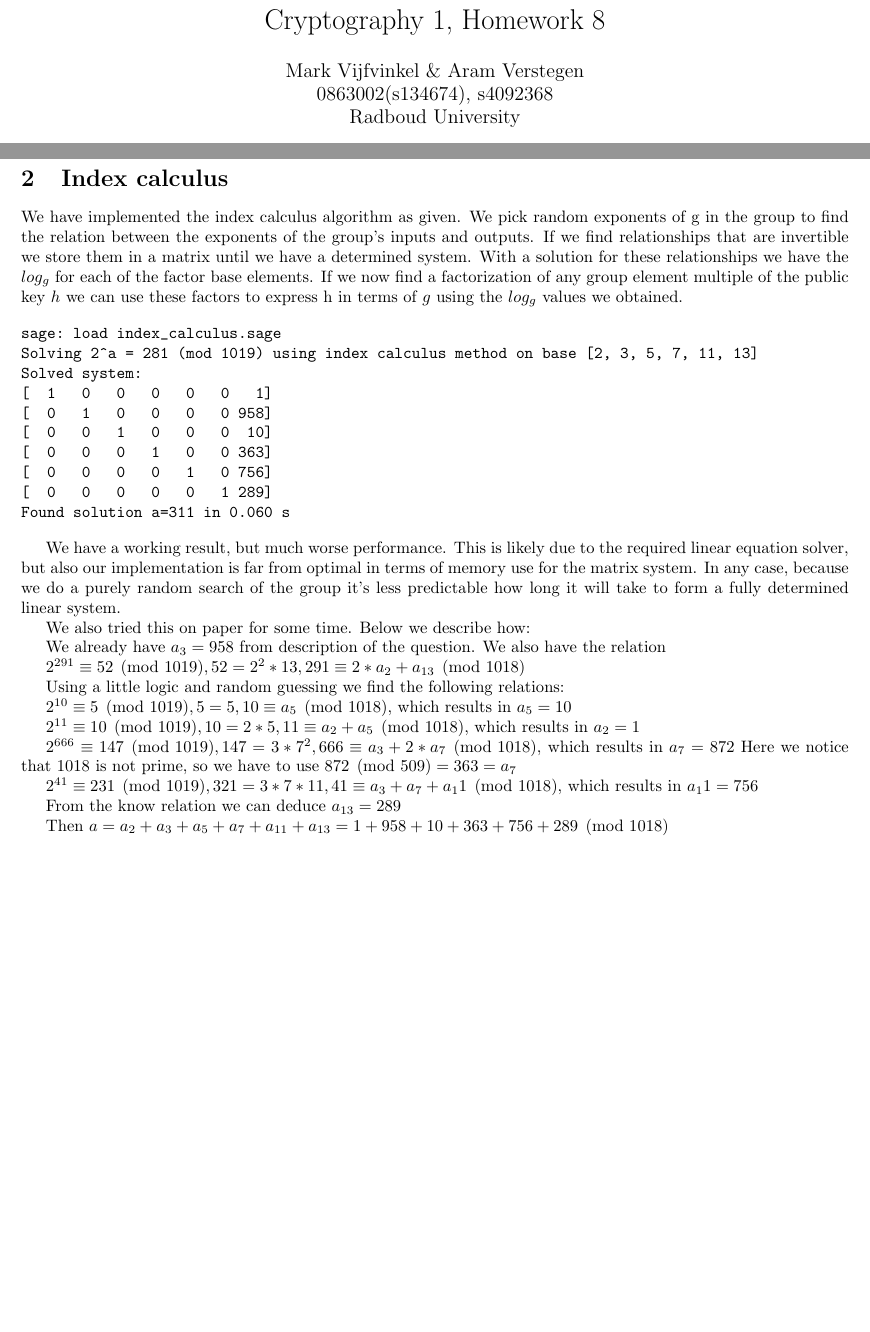
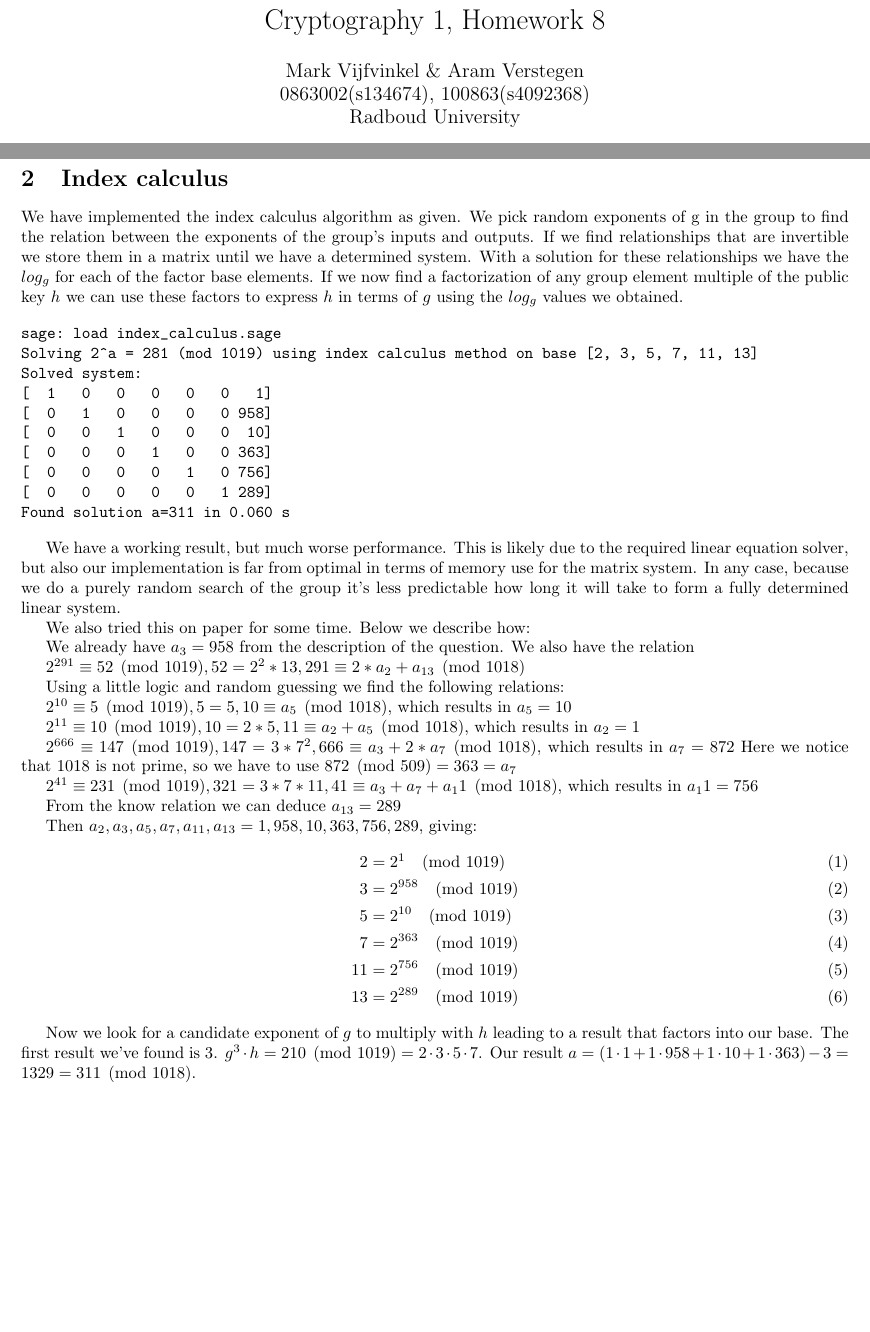
Before and after one commit to ToasterNL/Crypto_Homework, a LaTeX problem sheet (week8/homework_8.tex): two parts of pages 1 and 2 of 2, joined at a grey line, cut so that both start at the same text. Compiled offline with pdfLaTeX.

```diff
--- a/week8/homework_8.tex
+++ b/week8/homework_8.tex
@@ -9,7 +9,7 @@
 %  \end{array}\right)
 %}
 
-\author{Mark Vijfvinkel \& Aram Verstegen \\ 0863002(s134674), s4092368 \\ Radboud University}
+\author{Mark Vijfvinkel \& Aram Verstegen \\ 0863002(s134674), 100863(s4092368) \\ Radboud University}
 \title{Cryptography 1, Homework 8}
 
 \begin{document}
@@ -61,7 +61,7 @@
 We pick random exponents of g in the group to find the relation between the exponents of the group's inputs and outputs.
 If we find relationships that are invertible we store them in a matrix until we have a determined system.
 With a solution for these relationships we have the $log_g$ for each of the factor base elements.
-If we now find a factorization of any group element multiple of the public key $h$ we can use these factors to express h in terms of $g$ using the $log_g$ values we obtained.
+If we now find a factorization of any group element multiple of the public key $h$ we can use these factors to express $h$ in terms of $g$ using the $log_g$ values we obtained.
 
 \begin{verbatim}
 sage: load index_calculus.sage
@@ -82,7 +82,7 @@
 
 We also tried this on paper for some time. Below we describe how:
 
-We already have $a_3 = 958$ from description of the question. We also have the relation
+We already have $a_3 = 958$ from the description of the question. We also have the relation
 
 $2^{291} \equiv 52 \pmod{1019}, 52 = 2^2 * 13, 291 \equiv 2*a_2 + a_{13} \pmod{1018} $
 
@@ -99,6 +99,19 @@
 
 From the know relation we can deduce $a_{13} = 289$
 
-Then $a = a_2+a_3+a_5+a_7+a_{11}+a_{13} = 1 + 958 + 10 + 363 + 756 + 289 \pmod{1018}$
+Then $a_2, a_3, a_5, a_7, a_{11}, a_{13} = 1, 958, 10, 363, 756, 289$, giving:
+\begin{align}
+	2 &= 2^1 \pmod{1019} \\
+	3 &= 2^{958} \pmod{1019} \\
+	5 &= 2^{10} \pmod{1019} \\
+	7 &= 2^{363} \pmod{1019} \\
+       11 &= 2^{756} \pmod{1019} \\
+	13 &= 2^{289} \pmod{1019}
+\end{align}
+
+Now we look for a candidate exponent of $g$ to multiply with $h$ leading to a result that factors into our base.
+The first result we've found is $3$.
+$g^3 \cdot h = 210 \pmod{1019} = 2 \cdot 3 \cdot 5 \cdot 7 $.
+Our result $a = (1 \cdot 1 + 1 \cdot 958 + 1 \cdot 10 + 1 \cdot 363) - 3 = 1329 = 311 \pmod{1018}$.
 
 \end{document}
```
Also changed, not shown: 2 other files.
